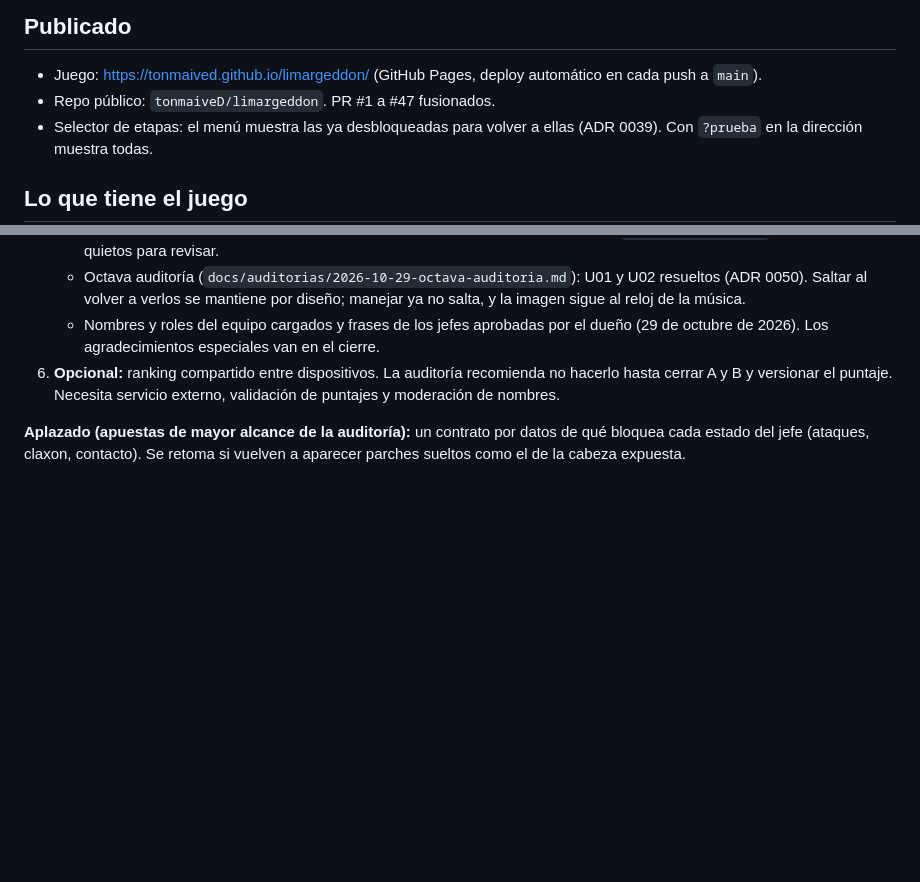
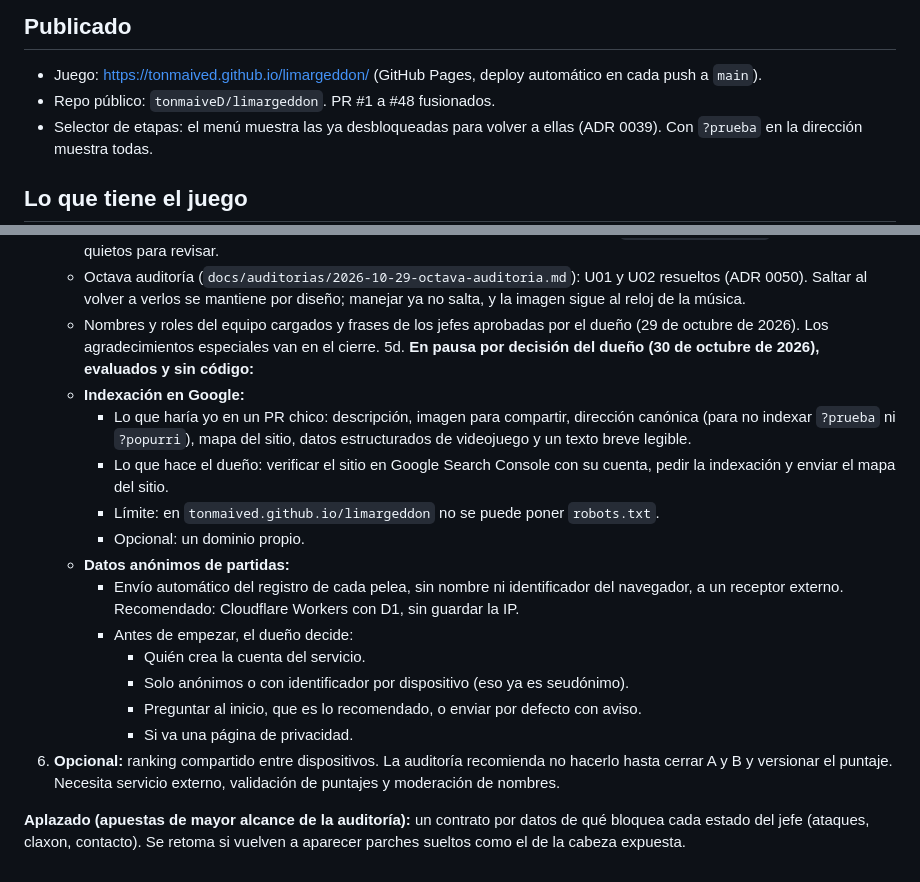
Before and after one commit to tonmaiveD/limargeddon, a Markdown page: docs/estado.md, 2 parts joined by grey strips. Rendered like a GitHub page; blank space fills up the shorter version.

Commit message:
Pendientes: indexación en Google y datos anónimos de partidas, en pausa
Co-Authored-By: Claude Opus 5.5 <noreply@anthropic.com>

```diff
--- a/docs/estado.md
+++ b/docs/estado.md
@@ -4,7 +4,7 @@
 
 ## Publicado
 - Juego: https://tonmaived.github.io/limargeddon/ (GitHub Pages, deploy automático en cada push a `main`).
-- Repo público: `tonmaiveD/limargeddon`. PR #1 a #47 fusionados.
+- Repo público: `tonmaiveD/limargeddon`. PR #1 a #48 fusionados.
 - Selector de etapas: el menú muestra las ya desbloqueadas para volver a ellas (ADR 0039). Con `?prueba` en la dirección muestra todas.
 
 ## Lo que tiene el juego
@@ -97,6 +97,19 @@ Hechos:
    - Escena, poscrédito, botón y guardado: hechos (ADR 0049). En el modo prueba, `?creditos=segundos` los muestra quietos para revisar.
    - Octava auditoría (`docs/auditorias/2026-10-29-octava-auditoria.md`): U01 y U02 resueltos (ADR 0050). Saltar al volver a verlos se mantiene por diseño; manejar ya no salta, y la imagen sigue al reloj de la música.
    - Nombres y roles del equipo cargados y frases de los jefes aprobadas por el dueño (29 de octubre de 2026). Los agradecimientos especiales van en el cierre.
+5d. **En pausa por decisión del dueño (30 de octubre de 2026), evaluados y sin código:**
+   - **Indexación en Google:**
+     - Lo que haría yo en un PR chico: descripción, imagen para compartir, dirección canónica (para no indexar `?prueba` ni `?popurri`), mapa del sitio, datos estructurados de videojuego y un texto breve legible.
+     - Lo que hace el dueño: verificar el sitio en Google Search Console con su cuenta, pedir la indexación y enviar el mapa del sitio.
+     - Límite: en `tonmaived.github.io/limargeddon` no se puede poner `robots.txt`.
+     - Opcional: un dominio propio.
+   - **Datos anónimos de partidas:**
+     - Envío automático del registro de cada pelea, sin nombre ni identificador del navegador, a un receptor externo. Recomendado: Cloudflare Workers con D1, sin guardar la IP.
+     - Antes de empezar, el dueño decide:
+       - Quién crea la cuenta del servicio.
+       - Solo anónimos o con identificador por dispositivo (eso ya es seudónimo).
+       - Preguntar al inicio, que es lo recomendado, o enviar por defecto con aviso.
+       - Si va una página de privacidad.
 6. **Opcional:** ranking compartido entre dispositivos. La auditoría recomienda no hacerlo hasta cerrar A y B y versionar el puntaje. Necesita servicio externo, validación de puntajes y moderación de nombres.
 
 **Aplazado (apuestas de mayor alcance de la auditoría):** un contrato por datos de qué bloquea cada estado del jefe (ataques, claxon, contacto). Se retoma si vuelven a aparecer parches sueltos como el de la cabeza expuesta.
```
